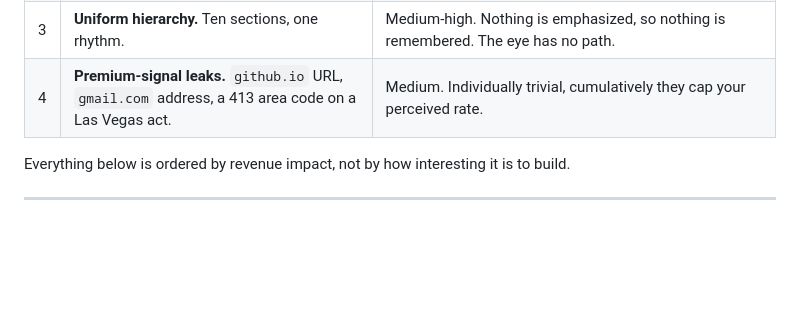
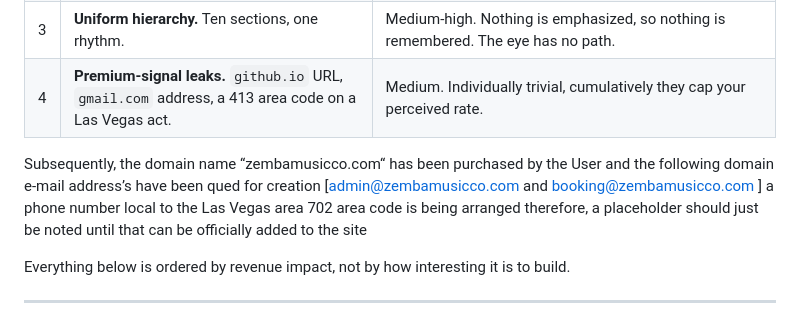
Before and after one commit to quantumq1981/chriszemba-EPK, a Markdown page: EPK-AUDIT.md, the part around the change. Drawn GitHub-style; blank space fills up the shorter version.

Commit message:
Update EPK-AUDIT with domain and contact details
Added information about new domain and email addresses for Zemba Music Co.

```diff
--- a/EPK-AUDIT.md
+++ b/EPK-AUDIT.md
@@ -16,6 +16,8 @@
 | 2 | **Page weight.** Tailwind CDN JIT compiler + 6 live iframes on first paint. | High. A buyer on venue Wi-Fi sees an unstyled flash, then a stall. "Slow" reads as "amateur" before a single word is processed. |
 | 3 | **Uniform hierarchy.** Ten sections, one rhythm. | Medium-high. Nothing is emphasized, so nothing is remembered. The eye has no path. |
 | 4 | **Premium-signal leaks.** `github.io` URL, `gmail.com` address, a 413 area code on a Las Vegas act. | Medium. Individually trivial, cumulatively they cap your perceived rate. |
+
+Subsequently, the domain name “zembamusicco.com“ has been purchased by the User and the following domain e-mail address’s have been qued for creation [admin@zembamusicco.com and booking@zembamusicco.com ] a phone number local to the Las Vegas area 702 area code is being arranged therefore, a placeholder should just be noted until that can be officially added to the site
 
 Everything below is ordered by revenue impact, not by how interesting it is to build.
 
```
